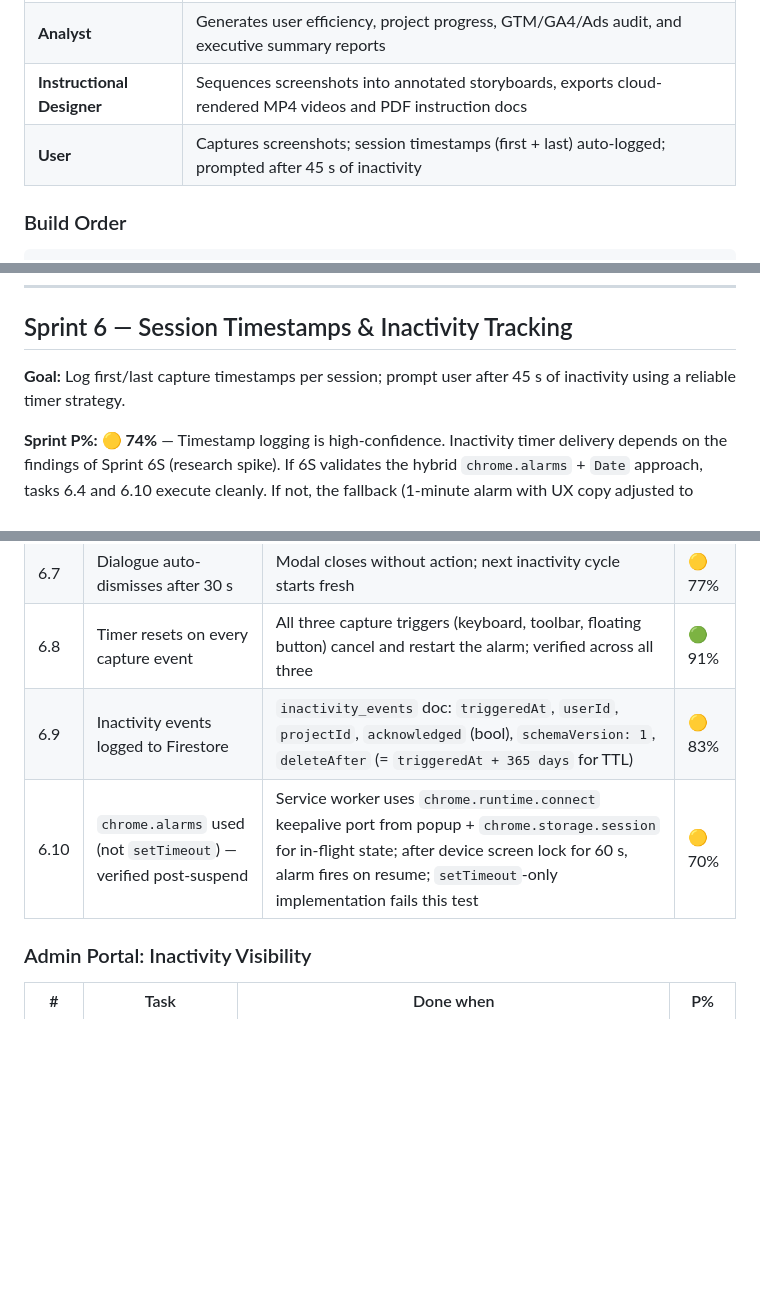
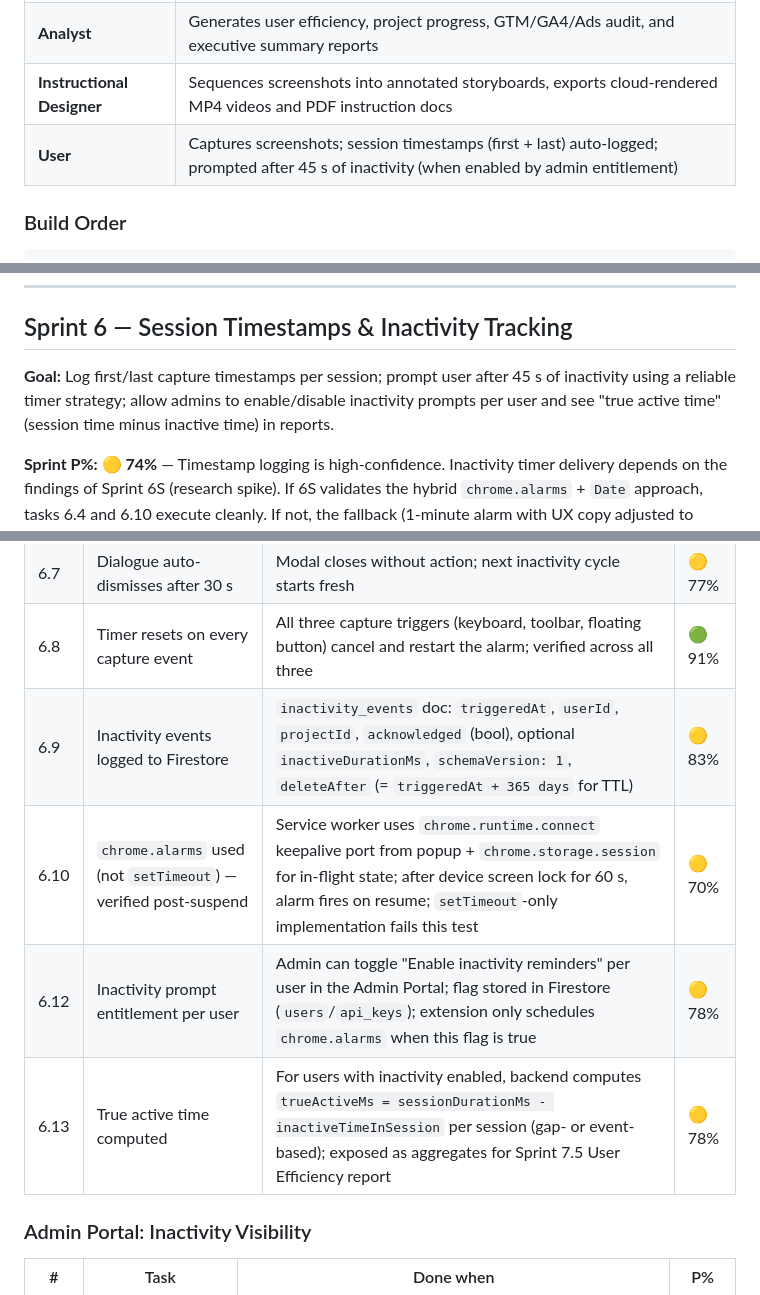
Before and after one commit to Khuzaima-AI-2112/theHammer, a Markdown page: sprintplan2.md, 3 parts joined by grey strips. Drawn GitHub-style; blank space fills up the shorter version.

Commit message:
docs(6.x/7.5): add inactivity entitlement + true active time to sprint plan

```diff
--- a/sprintplan2.md
+++ b/sprintplan2.md
@@ -38,7 +38,7 @@ Sprints 5–9 extend The Hammer from a screenshot-capture tool into a **multi-ro
 | **Admin** | Creates projects, admits users, assigns roles, reviews per-project/per-tool activity, reads analyst reports |
 | **Analyst** | Generates user efficiency, project progress, GTM/GA4/Ads audit, and executive summary reports |
 | **Instructional Designer** | Sequences screenshots into annotated storyboards, exports cloud-rendered MP4 videos and PDF instruction docs |
-| **User** | Captures screenshots; session timestamps (first + last) auto-logged; prompted after 45 s of inactivity |
+| **User** | Captures screenshots; session timestamps (first + last) auto-logged; prompted after 45 s of inactivity (when enabled by admin entitlement) |
 
 ### Build Order
 
@@ -131,7 +131,7 @@ Additional pre-flight for Sprint 5:
 
 ## Sprint 6 — Session Timestamps & Inactivity Tracking
 
-**Goal:** Log first/last capture timestamps per session; prompt user after 45 s of inactivity using a reliable timer strategy.
+**Goal:** Log first/last capture timestamps per session; prompt user after 45 s of inactivity using a reliable timer strategy; allow admins to enable/disable inactivity prompts per user and see "true active time" (session time minus inactive time) in reports.
 
 **Sprint P%: 🟡 74%** — Timestamp logging is high-confidence. Inactivity timer delivery depends on the findings of Sprint 6S (research spike). If 6S validates the hybrid `chrome.alarms` + `Date` approach, tasks 6.4 and 6.10 execute cleanly. If not, the fallback (1-minute alarm with UX copy adjusted to "about a minute") is the accepted done-when condition.
 
@@ -154,8 +154,10 @@ Additional pre-flight for Sprint 5:
 | 6.6 | Notification fallback when popup is closed | If popup is not open, `chrome.notifications.create` shows a system notification with "Capture" action button; suppressed on `chrome://` and non-http/https tab URLs | 🟡 76% |
 | 6.7 | Dialogue auto-dismisses after 30 s | Modal closes without action; next inactivity cycle starts fresh | 🟡 77% |
 | 6.8 | Timer resets on every capture event | All three capture triggers (keyboard, toolbar, floating button) cancel and restart the alarm; verified across all three | 🟢 91% |
-| 6.9 | Inactivity events logged to Firestore | `inactivity_events` doc: `triggeredAt`, `userId`, `projectId`, `acknowledged` (bool), `schemaVersion: 1`, `deleteAfter` (= `triggeredAt + 365 days` for TTL) | 🟡 83% |
+| 6.9 | Inactivity events logged to Firestore | `inactivity_events` doc: `triggeredAt`, `userId`, `projectId`, `acknowledged` (bool), optional `inactiveDurationMs`, `schemaVersion: 1`, `deleteAfter` (= `triggeredAt + 365 days` for TTL) | 🟡 83% |
 | 6.10 | `chrome.alarms` used (not `setTimeout`) — verified post-suspend | Service worker uses `chrome.runtime.connect` keepalive port from popup + `chrome.storage.session` for in-flight state; after device screen lock for 60 s, alarm fires on resume; `setTimeout`-only implementation fails this test | 🟡 70% |
+| 6.12 | Inactivity prompt entitlement per user | Admin can toggle "Enable inactivity reminders" per user in the Admin Portal; flag stored in Firestore (`users`/`api_keys`); extension only schedules `chrome.alarms` when this flag is true | 🟡 78% |
+| 6.13 | True active time computed | For users with inactivity enabled, backend computes `trueActiveMs = sessionDurationMs - inactiveTimeInSession` per session (gap- or event-based); exposed as aggregates for Sprint 7.5 User Efficiency report | 🟡 78% |
 
 ### Admin Portal: Inactivity Visibility
 
```
Also changed, not shown: other parts of sprintplan2.md (+2 -2 lines).
